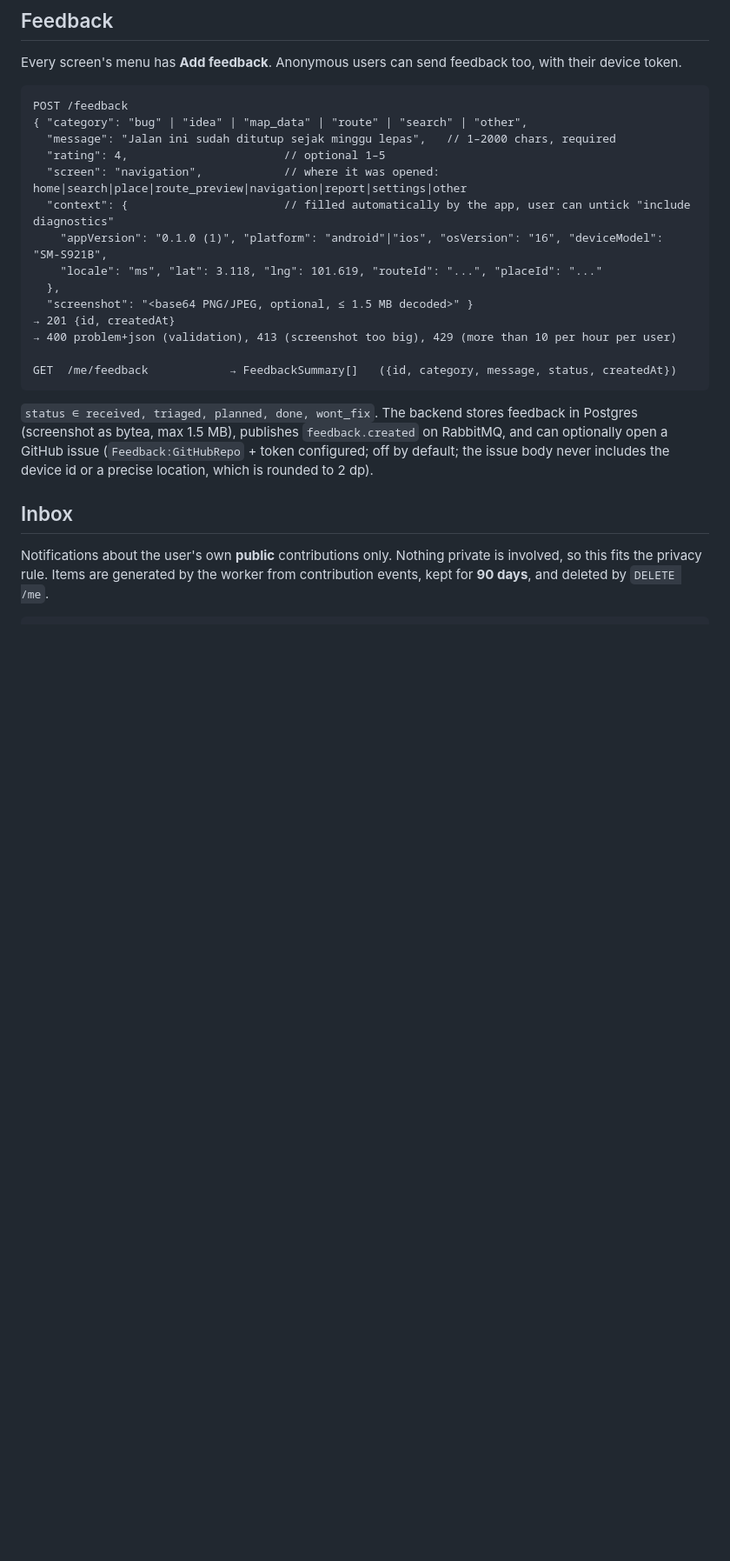
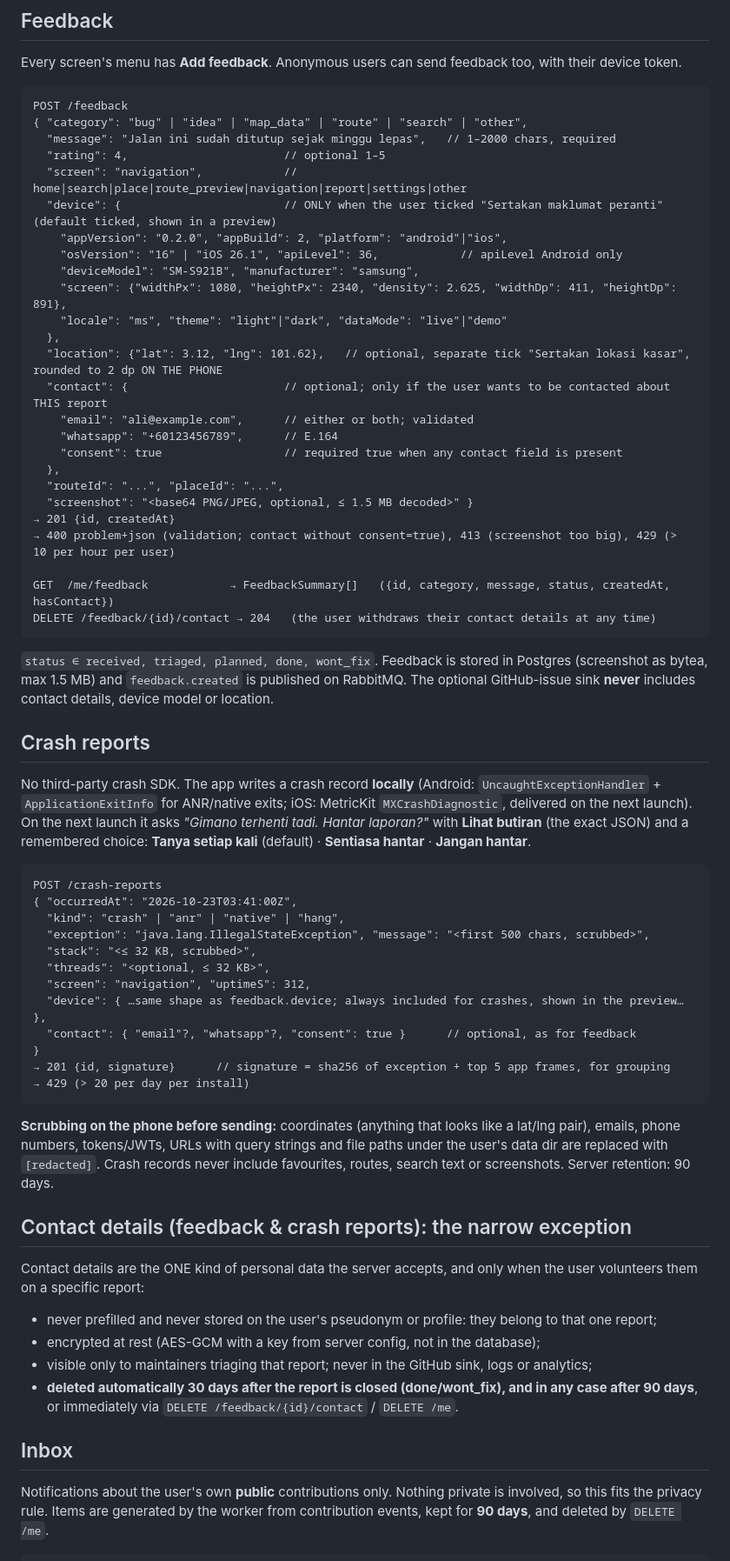
Before and after one commit to erymuzuan/gimano, a Markdown page: docs/api.md, the part around the change. Shown at 87% size. GitHub-like rendering; blank space fills up the shorter version.

Commit message:
Docs: consented device info, own crash reporting, opt-in contact on reports
Feedback gains a consented device block (app version/build, platform,
OS version, model, screen size), coarse location as a separate tick and
optional email/WhatsApp with explicit consent. New POST /crash-reports
(no third-party SDK, scrubbed on the phone, ask on next launch). Contact
details are the one narrow, user-volunteered exception to the privacy
rule: per report, encrypted, auto-deleted. AGENTS.md and the privacy
promise are updated so marketing never overclaims.

Co-Authored-By: Claude Opus 5.5 <noreply@anthropic.com>
Claude-Session: https://claude.ai/code/session_01XFRZSWzjf8kfUXSTcWmi45

````diff
--- a/docs/api.md
+++ b/docs/api.md
@@ -336,22 +336,68 @@ POST /feedback
 { "category": "bug" | "idea" | "map_data" | "route" | "search" | "other",
   "message": "Jalan ini sudah ditutup sejak minggu lepas",   // 1–2000 chars, required
   "rating": 4,                       // optional 1–5
-  "screen": "navigation",            // where it was opened: home|search|place|route_preview|navigation|report|settings|other
-  "context": {                       // filled automatically by the app, user can untick "include diagnostics"
-    "appVersion": "0.1.0 (1)", "platform": "android"|"ios", "osVersion": "16", "deviceModel": "SM-S921B",
-    "locale": "ms", "lat": 3.118, "lng": 101.619, "routeId": "...", "placeId": "..."
+  "screen": "navigation",            // home|search|place|route_preview|navigation|report|settings|other
+  "device": {                        // ONLY when the user ticked "Sertakan maklumat peranti" (default ticked, shown in a preview)
+    "appVersion": "0.2.0", "appBuild": 2, "platform": "android"|"ios",
+    "osVersion": "16" | "iOS 26.1", "apiLevel": 36,            // apiLevel Android only
+    "deviceModel": "SM-S921B", "manufacturer": "samsung",
+    "screen": {"widthPx": 1080, "heightPx": 2340, "density": 2.625, "widthDp": 411, "heightDp": 891},
+    "locale": "ms", "theme": "light"|"dark", "dataMode": "live"|"demo"
   },
+  "location": {"lat": 3.12, "lng": 101.62},   // optional, separate tick "Sertakan lokasi kasar", rounded to 2 dp ON THE PHONE
+  "contact": {                       // optional; only if the user wants to be contacted about THIS report
+    "email": "ali@example.com",      // either or both; validated
+    "whatsapp": "+60123456789",      // E.164
+    "consent": true                  // required true when any contact field is present
+  },
+  "routeId": "...", "placeId": "...",
   "screenshot": "<base64 PNG/JPEG, optional, ≤ 1.5 MB decoded>" }
 → 201 {id, createdAt}
-→ 400 problem+json (validation), 413 (screenshot too big), 429 (more than 10 per hour per user)
+→ 400 problem+json (validation; contact without consent=true), 413 (screenshot too big), 429 (> 10 per hour per user)
 
-GET  /me/feedback            → FeedbackSummary[]   ({id, category, message, status, createdAt})
+GET  /me/feedback            → FeedbackSummary[]   ({id, category, message, status, createdAt, hasContact})
+DELETE /feedback/{id}/contact → 204   (the user withdraws their contact details at any time)
 ```
 
-`status ∈ received, triaged, planned, done, wont_fix`. The backend stores feedback in Postgres
-(screenshot as bytea, max 1.5 MB), publishes `feedback.created` on RabbitMQ, and can
-optionally open a GitHub issue (`Feedback:GitHubRepo` + token configured; off by default; the
-issue body never includes the device id or a precise location, which is rounded to 2 dp).
+`status ∈ received, triaged, planned, done, wont_fix`. Feedback is stored in Postgres (screenshot as bytea,
+max 1.5 MB) and `feedback.created` is published on RabbitMQ. The optional GitHub-issue sink **never** includes
+contact details, device model or location.
+
+## Crash reports
+
+No third-party crash SDK. The app writes a crash record **locally** (Android: `UncaughtExceptionHandler` +
+`ApplicationExitInfo` for ANR/native exits; iOS: MetricKit `MXCrashDiagnostic`, delivered on the next launch).
+On the next launch it asks *"Gimano terhenti tadi. Hantar laporan?"* with **Lihat butiran** (the exact JSON)
+and a remembered choice: **Tanya setiap kali** (default) · **Sentiasa hantar** · **Jangan hantar**.
+
+```
+POST /crash-reports
+{ "occurredAt": "2026-10-23T03:41:00Z",
+  "kind": "crash" | "anr" | "native" | "hang",
+  "exception": "java.lang.IllegalStateException", "message": "<first 500 chars, scrubbed>",
+  "stack": "<≤ 32 KB, scrubbed>",
+  "threads": "<optional, ≤ 32 KB>",
+  "screen": "navigation", "uptimeS": 312,
+  "device": { …same shape as feedback.device; always included for crashes, shown in the preview… },
+  "contact": { "email"?, "whatsapp"?, "consent": true }      // optional, as for feedback
+}
+→ 201 {id, signature}      // signature = sha256 of exception + top 5 app frames, for grouping
+→ 429 (> 20 per day per install)
+```
+
+**Scrubbing on the phone before sending:** coordinates (anything that looks like a lat/lng pair), emails, phone
+numbers, tokens/JWTs, URLs with query strings and file paths under the user's data dir are replaced with `[redacted]`.
+Crash records never include favourites, routes, search text or screenshots. Server retention: 90 days.
+
+## Contact details (feedback & crash reports): the narrow exception
+
+Contact details are the ONE kind of personal data the server accepts, and only when the user volunteers them on a
+specific report:
+- never prefilled and never stored on the user's pseudonym or profile: they belong to that one report;
+- encrypted at rest (AES-GCM with a key from server config, not in the database);
+- visible only to maintainers triaging that report; never in the GitHub sink, logs or analytics;
+- **deleted automatically 30 days after the report is closed (done/wont_fix), and in any case after 90 days**,
+  or immediately via `DELETE /feedback/{id}/contact` / `DELETE /me`.
 
 ## Inbox
 
````
Also changed, not shown: AGENTS.md (+5 -0 lines), docs/privacy-promise.md (+5 -1 lines).
